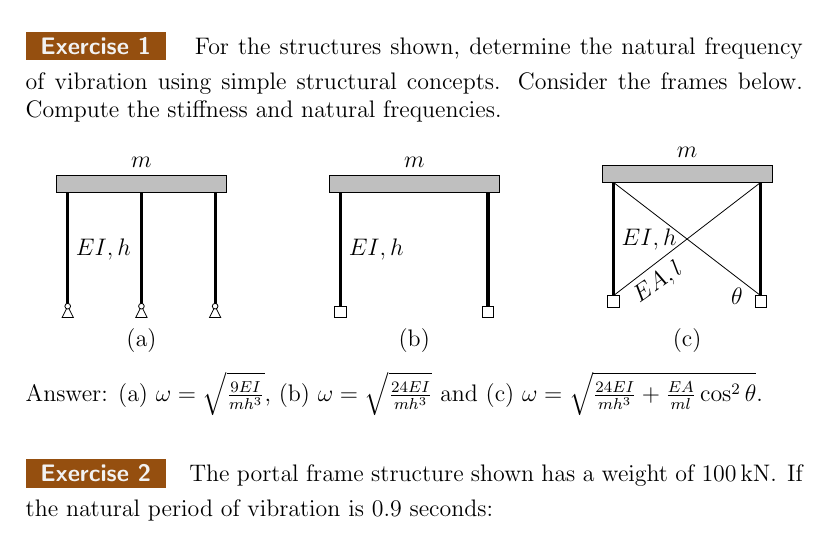
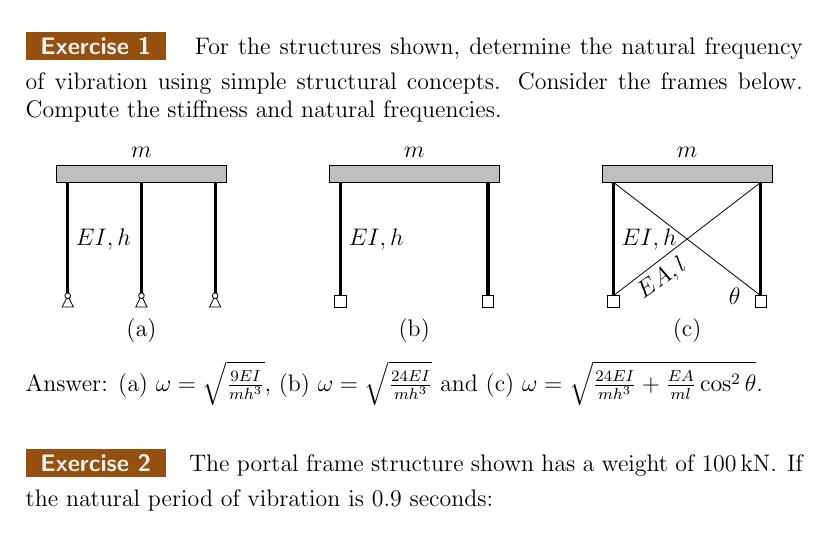
Before and after one commit to miguelmaso/dynamics, a LaTeX document (problems.tex, which reads img/pictures.tex): part of page 1 of 22, cut so that both start at the same text. Compiled offline with pdfLaTeX.

Commit message:
adjusting some pictures

```diff
--- a/img/pictures.tex
+++ b/img/pictures.tex
@@ -99,8 +99,8 @@
         \pic {bracedPortico};
         \path (1.5,2.3) node [above] {$m$};
         \path (A) -- +(0,2) node [midway,right] {$EI,h$};
-        \path (A) -- +(1.2,1) node [midway,below,rotate=35] {$EA,l$};
-        \path (B) node [left=5] {$\theta$};
+        \path (A) -- +(1.5,1.2) node [midway,below=4,rotate=35,inner sep=0] {$EA,l$};
+        \path (B) node [left=10,inner sep=0] {$\theta$};
     },
     portico3PinnedSol/.pic = {
         \pic {portico3Pinned};
@@ -252,7 +252,7 @@
         \draw (-1,0) -- (3,0);
         \foreach \x in {1,...,3} {
             \foreach \y in {1,...,5} {
-                \draw [thick,gray,fill=white] (\x/2-.1, \y/1.5-.1) rectangle +(0.2,0.3);
+                \draw [thick,gray,left color=blue!35, shading angle=45] (\x/2-.1, \y/1.5-.1) rectangle +(0.2,0.3);
             }
         }
     },
```
